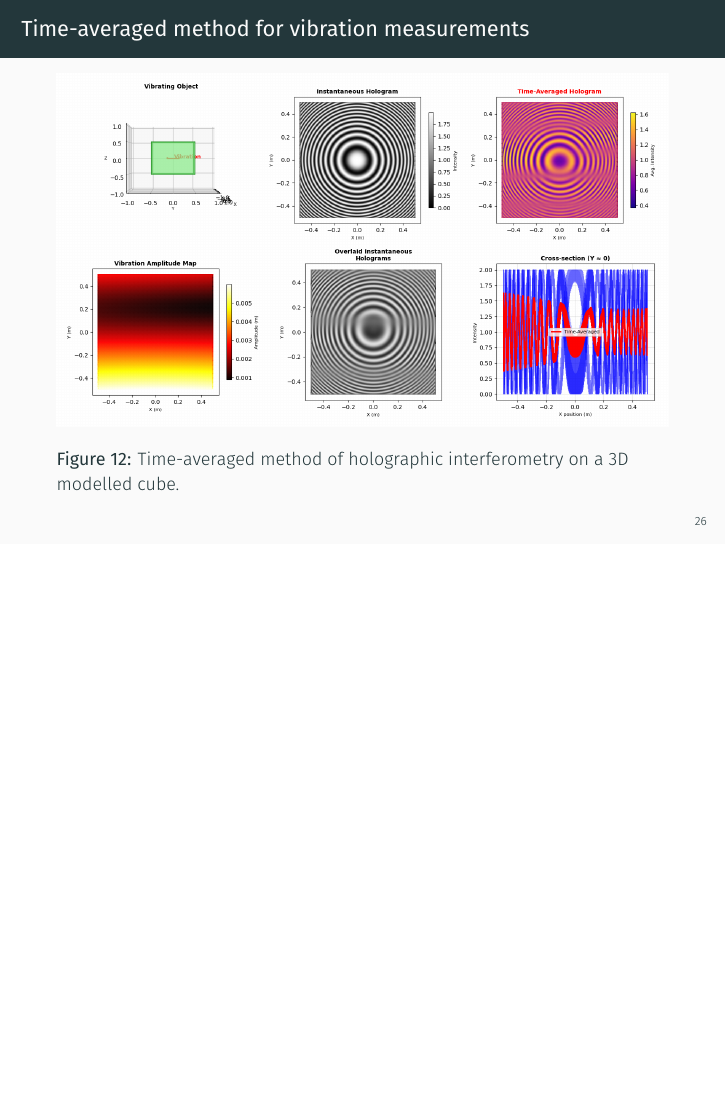
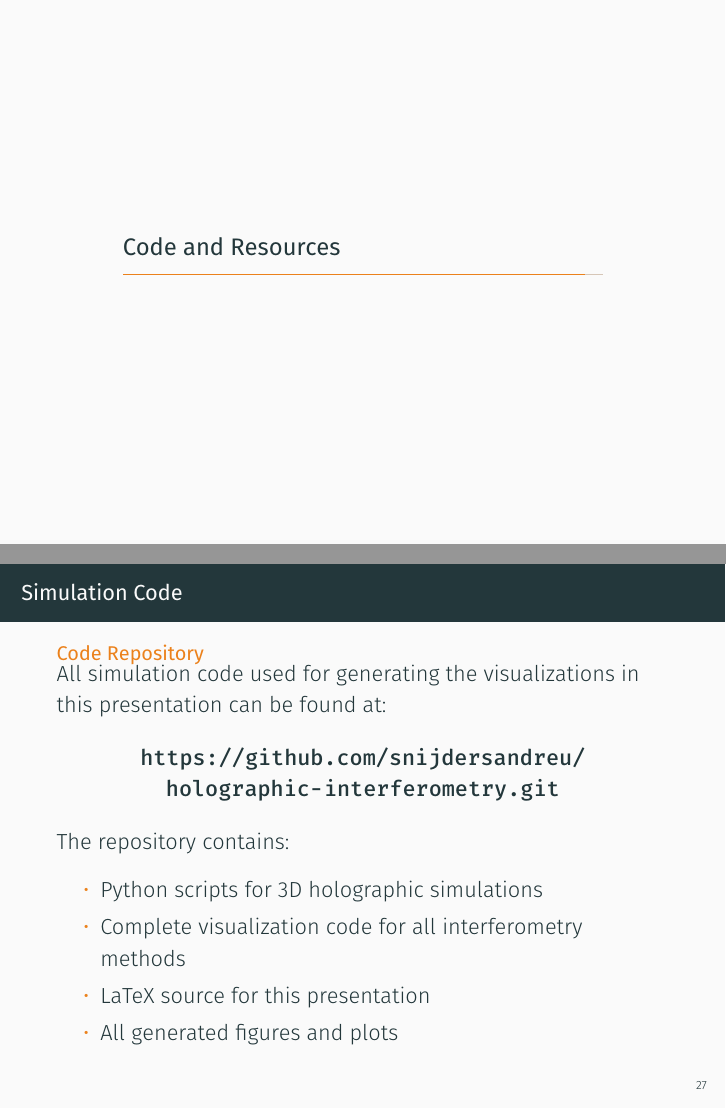
Before and after one commit to snijdersandreu/holographic-interferometry, LaTeX slides (presentation.tex): page 30 of 30 before the commit and pages 31 and 32 of 32 after it, the two joined at a grey line, the shorter picture padded with empty space. Compiled offline with XeLaTeX; a missing font is replaced by an installed copy or a similar font.

Commit message:
add references

```diff
--- a/presentation.tex
+++ b/presentation.tex
@@ -306,4 +306,27 @@ Distance from source to each surface point determines the interference pattern r
     \end{figure}
 \end{frame}
 
+\section{Code and Resources}
+\begin{frame}{Simulation Code}
+    \begin{alertblock}{Code Repository}
+        All simulation code used for generating the visualizations in this presentation can be found at:
+
+        \vspace{0.5em}
+
+        \centering
+        \textbf{\url{https://github.com/snijdersandreu/holographic-interferometry.git}}
+
+        \vspace{0.5em}
+
+        \raggedright
+        The repository contains:
+        \begin{itemize}
+            \item Python scripts for 3D holographic simulations
+            \item Complete visualization code for all interferometry methods
+            \item LaTeX source for this presentation
+            \item All generated figures and plots
+        \end{itemize}
+    \end{alertblock}
+\end{frame}
+
 \end{document}
```
Also changed, not shown: 8 other files.
